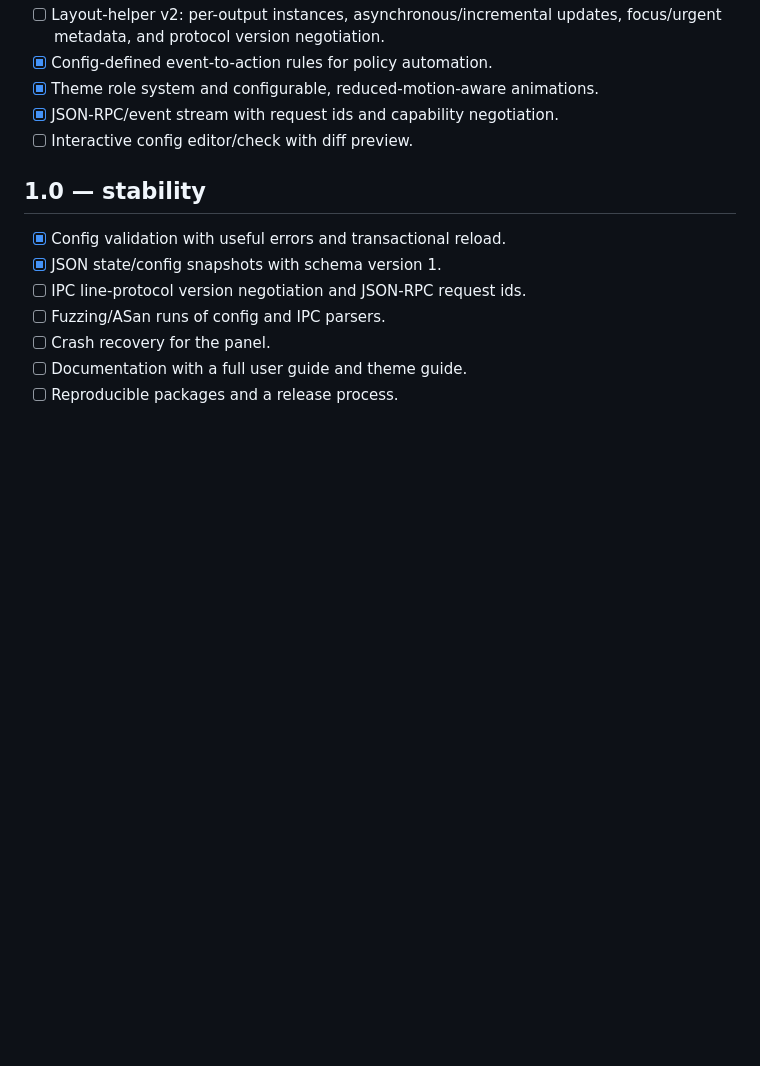
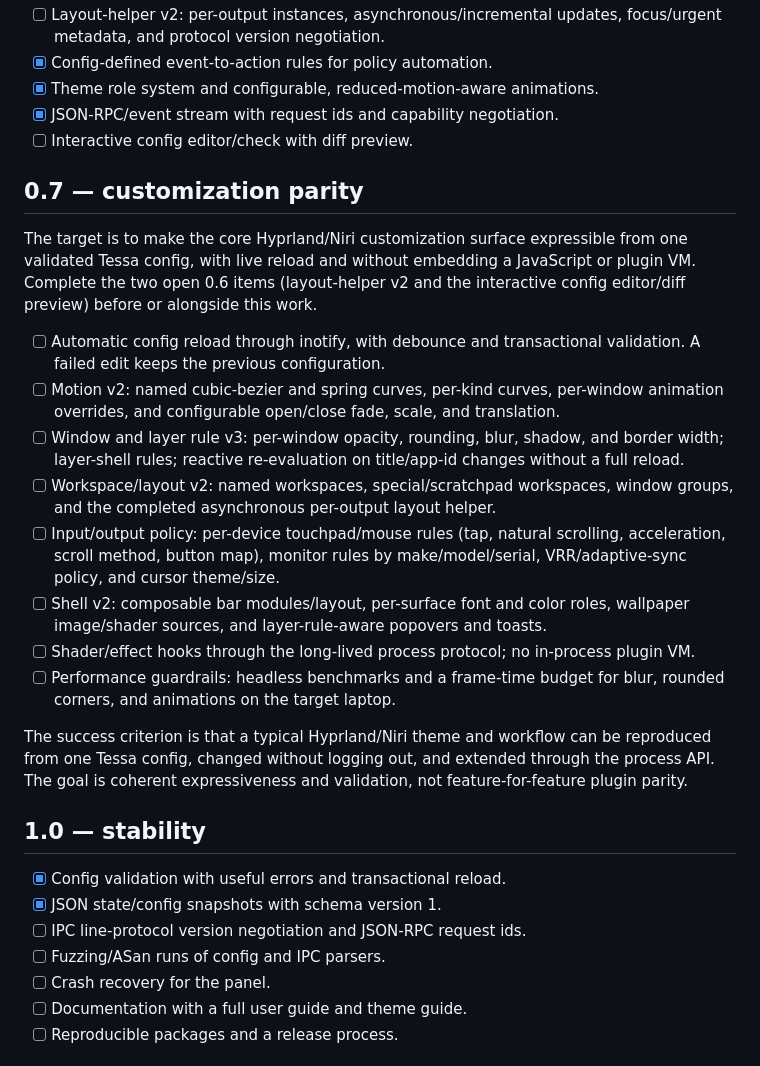
Before and after one commit to Keychrom/Tessa, a Markdown page: docs/ROADMAP.md, the part around the change. Rendered like a GitHub page; blank space fills up the shorter version.

```diff
--- a/docs/ROADMAP.md
+++ b/docs/ROADMAP.md
@@ -134,6 +134,39 @@ a daily Japanese desktop, then by polish.
 - [x] JSON-RPC/event stream with request ids and capability negotiation.
 - [ ] Interactive config editor/check with diff preview.
 
+## 0.7 — customization parity
+
+The target is to make the core Hyprland/Niri customization surface expressible
+from one validated Tessa config, with live reload and without embedding a
+JavaScript or plugin VM. Complete the two open 0.6 items (layout-helper v2 and
+the interactive config editor/diff preview) before or alongside this work.
+
+- [ ] Automatic config reload through inotify, with debounce and transactional
+      validation. A failed edit keeps the previous configuration.
+- [ ] Motion v2: named cubic-bezier and spring curves, per-kind curves,
+      per-window animation overrides, and configurable open/close fade, scale,
+      and translation.
+- [ ] Window and layer rule v3: per-window opacity, rounding, blur, shadow, and
+      border width; layer-shell rules; reactive re-evaluation on title/app-id
+      changes without a full reload.
+- [ ] Workspace/layout v2: named workspaces, special/scratchpad workspaces,
+      window groups, and the completed asynchronous per-output layout helper.
+- [ ] Input/output policy: per-device touchpad/mouse rules (tap, natural
+      scrolling, acceleration, scroll method, button map), monitor rules by
+      make/model/serial, VRR/adaptive-sync policy, and cursor theme/size.
+- [ ] Shell v2: composable bar modules/layout, per-surface font and color
+      roles, wallpaper image/shader sources, and layer-rule-aware popovers and
+      toasts.
+- [ ] Shader/effect hooks through the long-lived process protocol; no
+      in-process plugin VM.
+- [ ] Performance guardrails: headless benchmarks and a frame-time budget for
+      blur, rounded corners, and animations on the target laptop.
+
+The success criterion is that a typical Hyprland/Niri theme and workflow can be
+reproduced from one Tessa config, changed without logging out, and extended
+through the process API. The goal is coherent expressiveness and validation,
+not feature-for-feature plugin parity.
+
 ## 1.0 — stability
 
 - [x] Config validation with useful errors and transactional reload.
```
Also changed, not shown: docs/ROADMAP.ja.md (+33 -0 lines).
